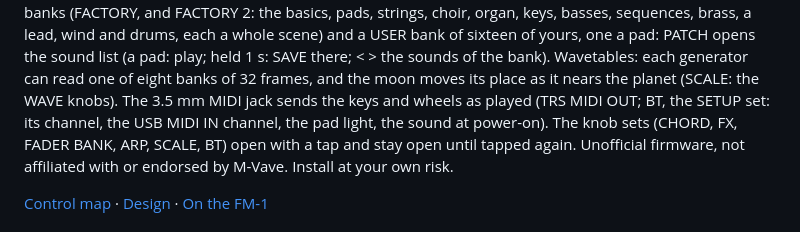
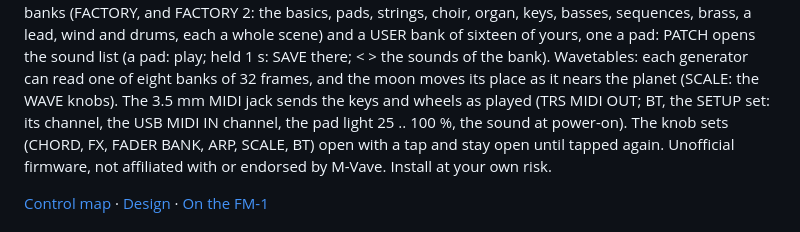
Before and after one commit to genkigenki/Vector37, a Markdown page: README.md, the part around the change. Rendered like a GitHub page.

```diff
--- a/README.md
+++ b/README.md
@@ -16,7 +16,7 @@ Thirty-two factory sounds in two banks (FACTORY, and FACTORY 2: the basics, pads
 basses, sequences, brass, a lead, wind and drums, each a whole scene) and a USER bank of sixteen of yours, one a pad:
 PATCH opens the sound list (a pad: play; held 1 s: SAVE there; < > the sounds of the bank). Wavetables: each generator can read one of eight banks of 32 frames, and the moon moves its
 place as it nears the planet (SCALE: the WAVE knobs). The 3.5 mm MIDI jack sends the keys and wheels as played
-(TRS MIDI OUT; BT, the SETUP set: its channel, the USB MIDI IN channel, the pad light, the sound at power-on). The knob
+(TRS MIDI OUT; BT, the SETUP set: its channel, the USB MIDI IN channel, the pad light 25 .. 100 %, the sound at power-on). The knob
 sets (CHORD, FX, FADER BANK, ARP, SCALE, BT) open with a
 tap and stay open until tapped again.
 Unofficial firmware, not affiliated with or endorsed by M-Vave. Install at your own risk.
```
Also changed, not shown: docs/CONTROLS.md (+4 -2 lines), docs/DESIGN.md (+12 -1 lines), docs/img/screen-setup-pad-light.png (added), 6 other files.
